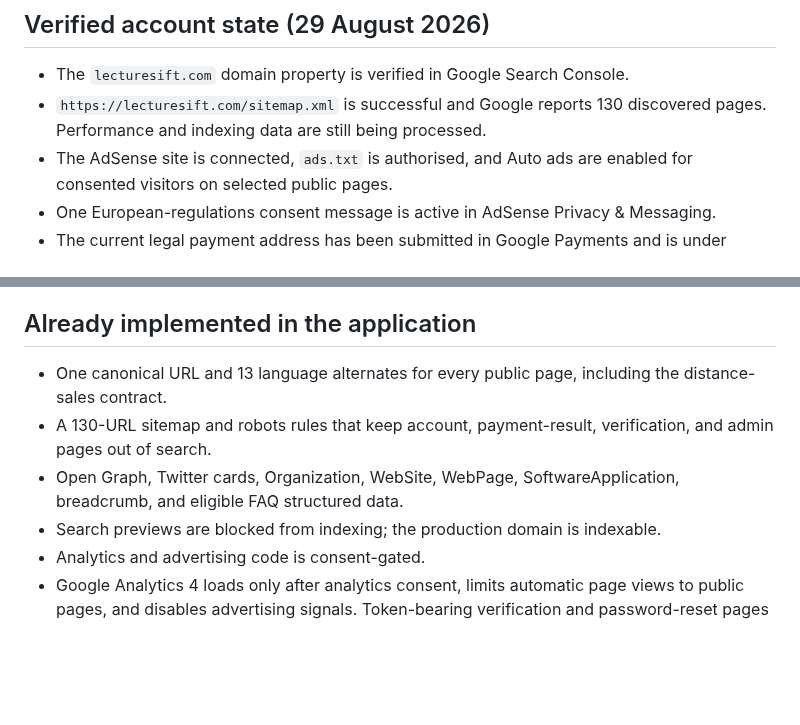
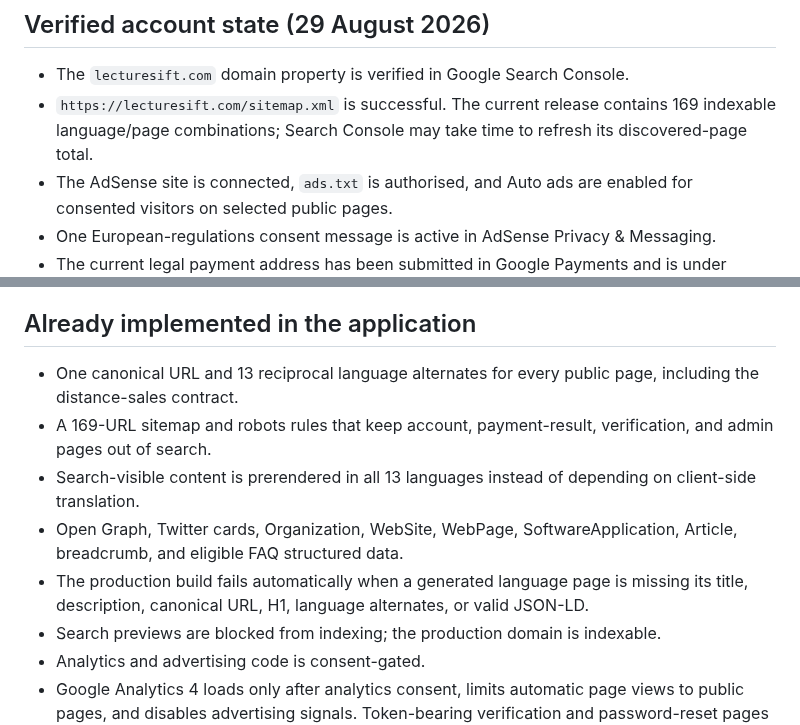
Before and after one commit to ulasfirinciogullari-design/lecturesift-backend, a Markdown page: SEO_AND_ADS_READINESS.md, 2 parts joined by grey strips. Drawn GitHub-style; blank space fills up the shorter version.

```diff
--- a/SEO_AND_ADS_READINESS.md
+++ b/SEO_AND_ADS_READINESS.md
@@ -3,7 +3,7 @@
 ## Verified account state (29 August 2026)
 
 - The `lecturesift.com` domain property is verified in Google Search Console.
-- `https://lecturesift.com/sitemap.xml` is successful and Google reports 130 discovered pages. Performance and indexing data are still being processed.
+- `https://lecturesift.com/sitemap.xml` is successful. The current release contains 169 indexable language/page combinations; Search Console may take time to refresh its discovered-page total.
 - The AdSense site is connected, `ads.txt` is authorised, and Auto ads are enabled for consented visitors on selected public pages.
 - One European-regulations consent message is active in AdSense Privacy & Messaging.
 - The current legal payment address has been submitted in Google Payments and is under review. Do not submit the older verified address to AdSense while this review is pending.
@@ -13,9 +13,11 @@
 
 ## Already implemented in the application
 
-- One canonical URL and 13 language alternates for every public page, including the distance-sales contract.
-- A 130-URL sitemap and robots rules that keep account, payment-result, verification, and admin pages out of search.
-- Open Graph, Twitter cards, Organization, WebSite, WebPage, SoftwareApplication, breadcrumb, and eligible FAQ structured data.
+- One canonical URL and 13 reciprocal language alternates for every public page, including the distance-sales contract.
+- A 169-URL sitemap and robots rules that keep account, payment-result, verification, and admin pages out of search.
+- Search-visible content is prerendered in all 13 languages instead of depending on client-side translation.
+- Open Graph, Twitter cards, Organization, WebSite, WebPage, SoftwareApplication, Article, breadcrumb, and eligible FAQ structured data.
+- The production build fails automatically when a generated language page is missing its title, description, canonical URL, H1, language alternates, or valid JSON-LD.
 - Search previews are blocked from indexing; the production domain is indexable.
 - Analytics and advertising code is consent-gated.
 - Google Analytics 4 loads only after analytics consent, limits automatic page views to public pages, and disables advertising signals. Token-bearing verification and password-reset pages are excluded.
```
